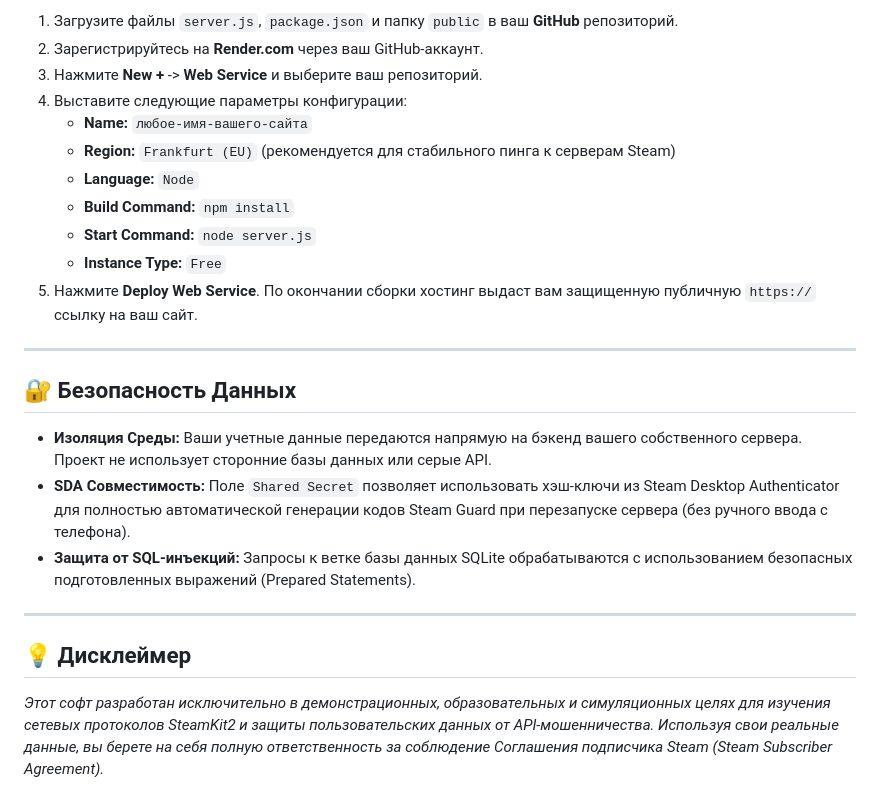
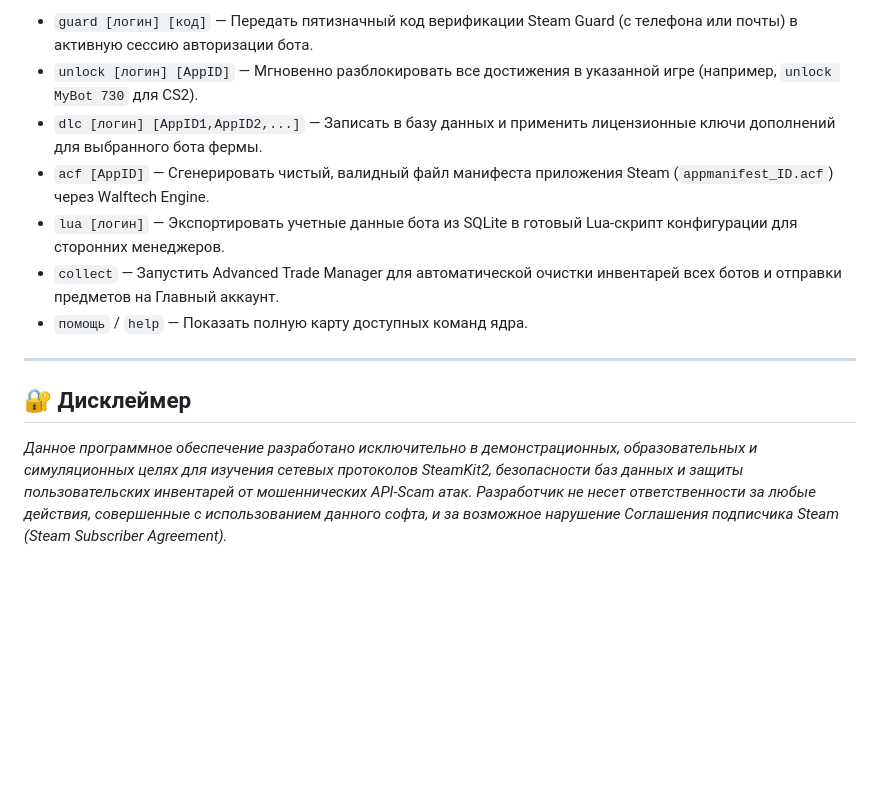
Before and after one commit to agricolademetrtwitch/TR, a Markdown page: README.md, the part around one of its changes. Rendered like a GitHub page; blank space fills up the shorter version.

```diff
--- a/README.md
+++ b/README.md
@@ -53,25 +61,13 @@
 
-1. Загрузите файлы `server.js`, `package.json` и папку `public` в ваш **GitHub** репозиторий.
-2. Зарегистрируйтесь на **Render.com** через ваш GitHub-аккаунт.
-3. Нажмите **New +** -> **Web Service** и выберите ваш репозиторий.
-4. Выставите следующие параметры конфигурации:
-   * **Name:** `любое-имя-вашего-сайта`
-   * **Region:** `Frankfurt (EU)` (рекомендуется для стабильного пинга к серверам Steam)
-   * **Language:** `Node`
-   * **Build Command:** `npm install`
-   * **Start Command:** `node server.js`
-   * **Instance Type:** `Free`
-5. Нажмите **Deploy Web Service**. По окончании сборки хостинг выдаст вам защищенную публичную `https://` ссылку на ваш сайт.
+*   `guard [логин] [код]` — Передать пятизначный код верификации Steam Guard (с телефона или почты) в активную сессию авторизации бота.
+*   `unlock [логин] [AppID]` — Мгновенно разблокировать все достижения в указанной игре (например, `unlock MyBot 730` для CS2).
+*   `dlc [логин] [AppID1,AppID2,...]` — Записать в базу данных и применить лицензионные ключи дополнений для выбранного бота фермы.
+*   `acf [AppID]` — Сгенерировать чистый, валидный файл манифеста приложения Steam (`appmanifest_ID.acf`) через Walftech Engine.
+*   `lua [логин]` — Экспортировать учетные данные бота из SQLite в готовый Lua-скрипт конфигурации для сторонних менеджеров.
+*   `collect` — Запустить Advanced Trade Manager для автоматической очистки инвентарей всех ботов и отправки предметов на Главный аккаунт.
+*   `помощь` / `help` — Показать полную карту доступных команд ядра.
 
 ---
 
-## 🔐 Безопасность Данных
-
-*   **Изоляция Среды:** Ваши учетные данные передаются напрямую на бэкенд вашего собственного сервера. Проект не использует сторонние базы данных или серые API.
-*   **SDA Совместимость:** Поле `Shared Secret` позволяет использовать хэш-ключи из Steam Desktop Authenticator для полностью автоматической генерации кодов Steam Guard при перезапуске сервера (без ручного ввода с телефона).
-*   **Защита от SQL-инъекций:** Запросы к ветке базы данных SQLite обрабатываются с использованием безопасных подготовленных выражений (Prepared Statements).
-
----
-
-## 💡 Дисклеймер
-*Этот софт разработан исключительно в демонстрационных, образовательных и симуляционных целях для изучения сетевых протоколов SteamKit2 и защиты пользовательских данных от API-мошенничества. Используя свои реальные данные, вы берете на себя полную ответственность за соблюдение Соглашения подписчика Steam (Steam Subscriber Agreement).*
+## 🔐 Дисклеймер
+*Данное программное обеспечение разработано исключительно в демонстрационных, образовательных и симуляционных целях для изучения сетевых протоколов SteamKit2, безопасности баз данных и защиты пользовательских инвентарей от мошеннических API-Scam атак. Разработчик не несет ответственности за любые действия, совершенные с использованием данного софта, и за возможное нарушение Соглашения подписчика Steam (Steam Subscriber Agreement).*
```
Also changed, not shown: other parts of README.md (+39 -31 lines).
